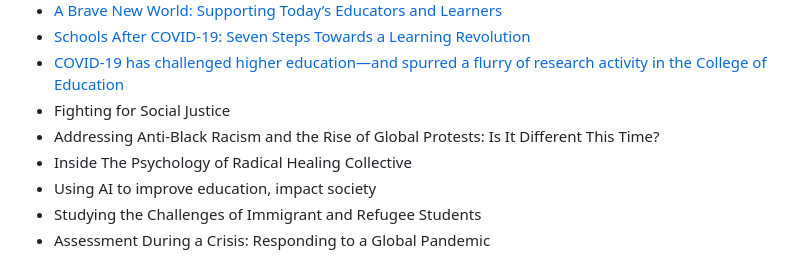
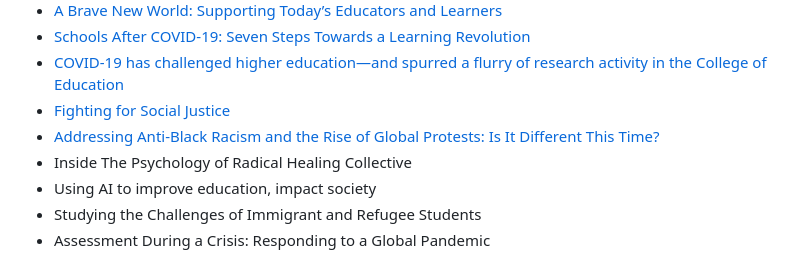
Before and after one commit to itpartnersillinois/ylf, a Markdown page: index.md, the part around the change. Drawn GitHub-style.

Commit message:
Addressing Anti-Black Racism

```diff
--- a/index.md
+++ b/index.md
@@ -14,8 +14,8 @@ Table of Contents
 * [A Brave New World: Supporting Today’s Educators and Learners](a-brave-new-world)
 * [Schools After COVID-19: Seven Steps Towards a Learning Revolution](schools-after-covid-19)
 * [COVID-19 has challenged higher education—and spurred a flurry of research activity in the College of Education](covid-19)
-* Fighting for Social Justice
-* Addressing Anti-Black Racism and the Rise of Global Protests: Is It Different This Time?
+* [Fighting for Social Justice](fighting-for-social-justice)
+* [Addressing Anti-Black Racism and the Rise of Global Protests: Is It Different This Time?](addressing-anti-black-racism)
 * Inside The Psychology of Radical Healing Collective
 * Using AI to improve education, impact society
 * Studying the Challenges of Immigrant and Refugee Students
```
Also changed, not shown: addressing-anti-black-racism.md (added, +28 -0 lines), covid-19.md (+2 -2 lines), fighting-for-social-justice.md (added, +16 -0 lines), schools-after-covid-19.md (+2 -2 lines), img/addressing-anti-black-racism.png (added), img/fighting-for-social-justice.png (added), 6 other files.
